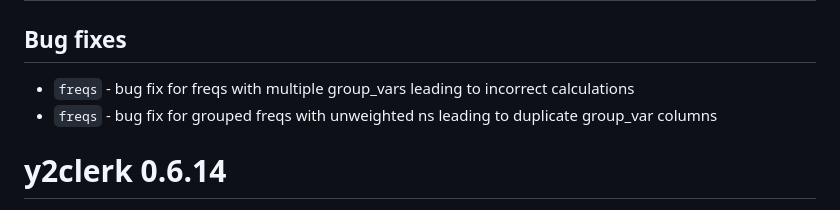
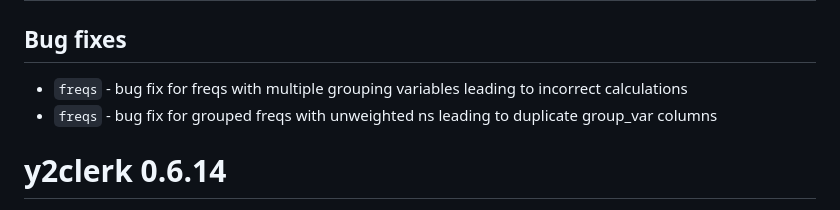
Before and after one commit to y2analytics/y2clerk, a Markdown page: NEWS.md, the part around the change. Rendered like a GitHub page.

Commit message:
Update NEWS.md for y2clerk 0.6.15

```diff
--- a/NEWS.md
+++ b/NEWS.md
@@ -1,6 +1,6 @@
 # y2clerk 0.6.15
 ## Bug fixes
-* `freqs` - bug fix for freqs with multiple group_vars leading to incorrect calculations
+* `freqs` - bug fix for freqs with multiple grouping variables leading to incorrect calculations
 * `freqs` - bug fix for grouped freqs with unweighted ns leading to duplicate group_var columns
 
 # y2clerk 0.6.14
```
